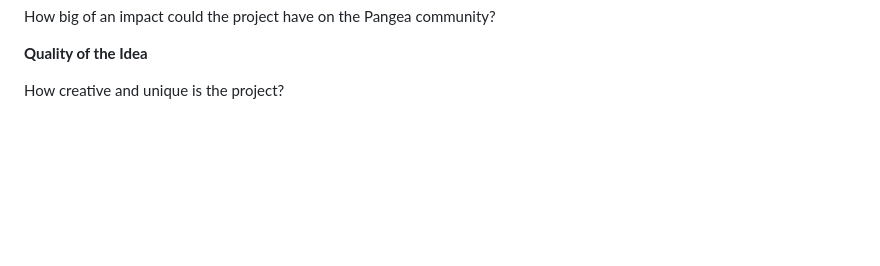
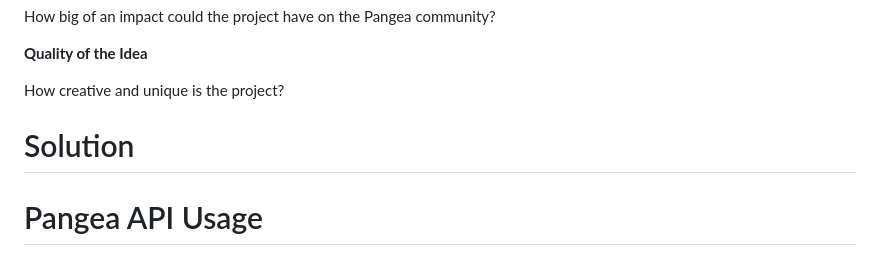
Before and after one commit to edimaudo/hackathon_coding_challenges, a Markdown page: pangea_securathon/url_checker/readme.md, the part around the change. Drawn GitHub-style; blank space fills up the shorter version.

```diff
--- a/pangea_securathon/url_checker/readme.md
+++ b/pangea_securathon/url_checker/readme.md
@@ -45,3 +45,7 @@ How big of an impact could the project have on the Pangea community?
 **Quality of the Idea**
 
 How creative and unique is the project?
+
+# Solution
+
+# Pangea API Usage
```
